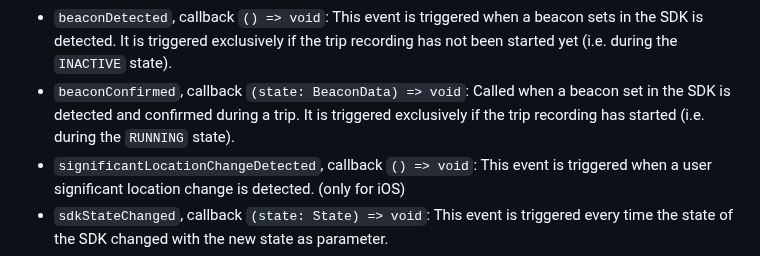
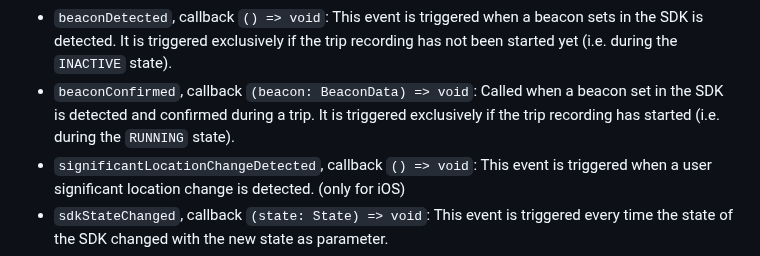
Before and after one commit to DriveQuantPublic/react-native-drivekit, a Markdown page: packages/trip-analysis/README.md, the part around the change. Rendered like a GitHub page.

Commit message:
chore: update packages/trip-analysis/README.md
Co-authored-by: ag-drivequant <78730444+ag-drivequant@users.noreply.github.com>

```diff
--- a/packages/trip-analysis/README.md
+++ b/packages/trip-analysis/README.md
@@ -204,7 +204,7 @@ Here is the list of supported events:
 - `tripPoint`, callback `(tripPoint: TripPoint) => void`: This event is triggered when a trip is started and confirmed, for each GPS point recorded by the SDK.
 - `tripSavedForRepost`, callback `() => void`: This event is triggered if at the end of the trip, the trip can be sent to DriveQuant's server for the analysis. The trip is saved locally on the SDK and will be sent later.
 - `beaconDetected`, callback `() => void`: This event is triggered when a beacon sets in the SDK is detected. It is triggered exclusively if the trip recording has not been started yet (i.e. during the `INACTIVE` state).
-- `beaconConfirmed`, callback `(state: BeaconData) => void`: Called when a beacon set in the SDK is detected and confirmed during a trip. It is triggered exclusively if the trip recording has started (i.e. during the `RUNNING` state).
+- `beaconConfirmed`, callback `(beacon: BeaconData) => void`: Called when a beacon set in the SDK is detected and confirmed during a trip. It is triggered exclusively if the trip recording has started (i.e. during the `RUNNING` state).
 - `significantLocationChangeDetected`, callback `() => void`: This event is triggered when a user significant location change is detected. (only for iOS)
 - `sdkStateChanged`, callback `(state: State) => void`: This event is triggered every time the state of the SDK changed with the new state as parameter.
 - `crashDetected`, callback `(info: CrashInfo) => void`: This event is triggered when crash detection feature is enabled and available for your team and when a crash has been detected.
```
